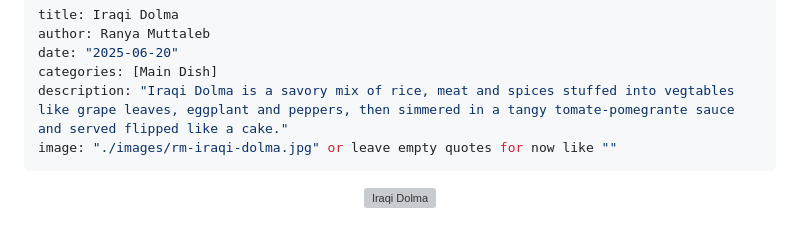
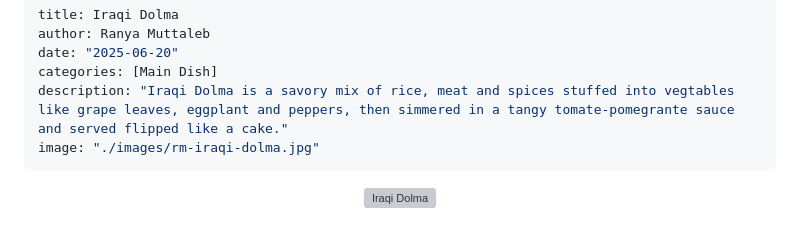
Before and after one commit to cascadiarconf-gh-workshops/GutHub, a Markdown page: recipes/rm_iraqi_dolma.md, the part around the change. Drawn GitHub-style; grey boxes are pictures that could not be loaded.

```diff
--- a/recipes/rm_iraqi_dolma.md
+++ b/recipes/rm_iraqi_dolma.md
@@ -4,7 +4,7 @@ author: Ranya Muttaleb
 date: "2025-06-20"
 categories: [Main Dish]
 description: "Iraqi Dolma is a savory mix of rice, meat and spices stuffed into vegtables like grape leaves, eggplant and peppers, then simmered in a tangy tomate-pomegrante sauce and served flipped like a cake."
-image: "./images/rm-iraqi-dolma.jpg" or leave empty quotes for now like ""
+image: "./images/rm-iraqi-dolma.jpg"
 ---
 
 <p align="center">
```
